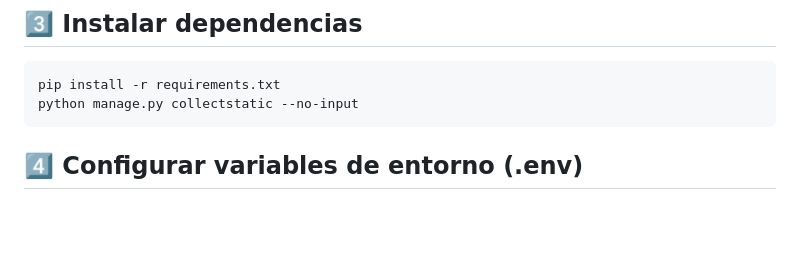
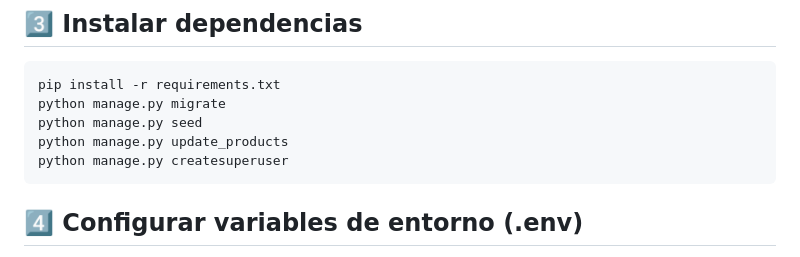
Before and after one commit to manumnzz/PGPI-2526-G3.3, a Markdown page: README.md, the part around the change. Drawn GitHub-style; blank space fills up the shorter version.

````diff
--- a/README.md
+++ b/README.md
@@ -91,7 +91,10 @@ Activarlo:
 
 ```bash
 pip install -r requirements.txt
-python manage.py collectstatic --no-input
+python manage.py migrate
+python manage.py seed
+python manage.py update_products
+python manage.py createsuperuser
 ```
 
 
````
